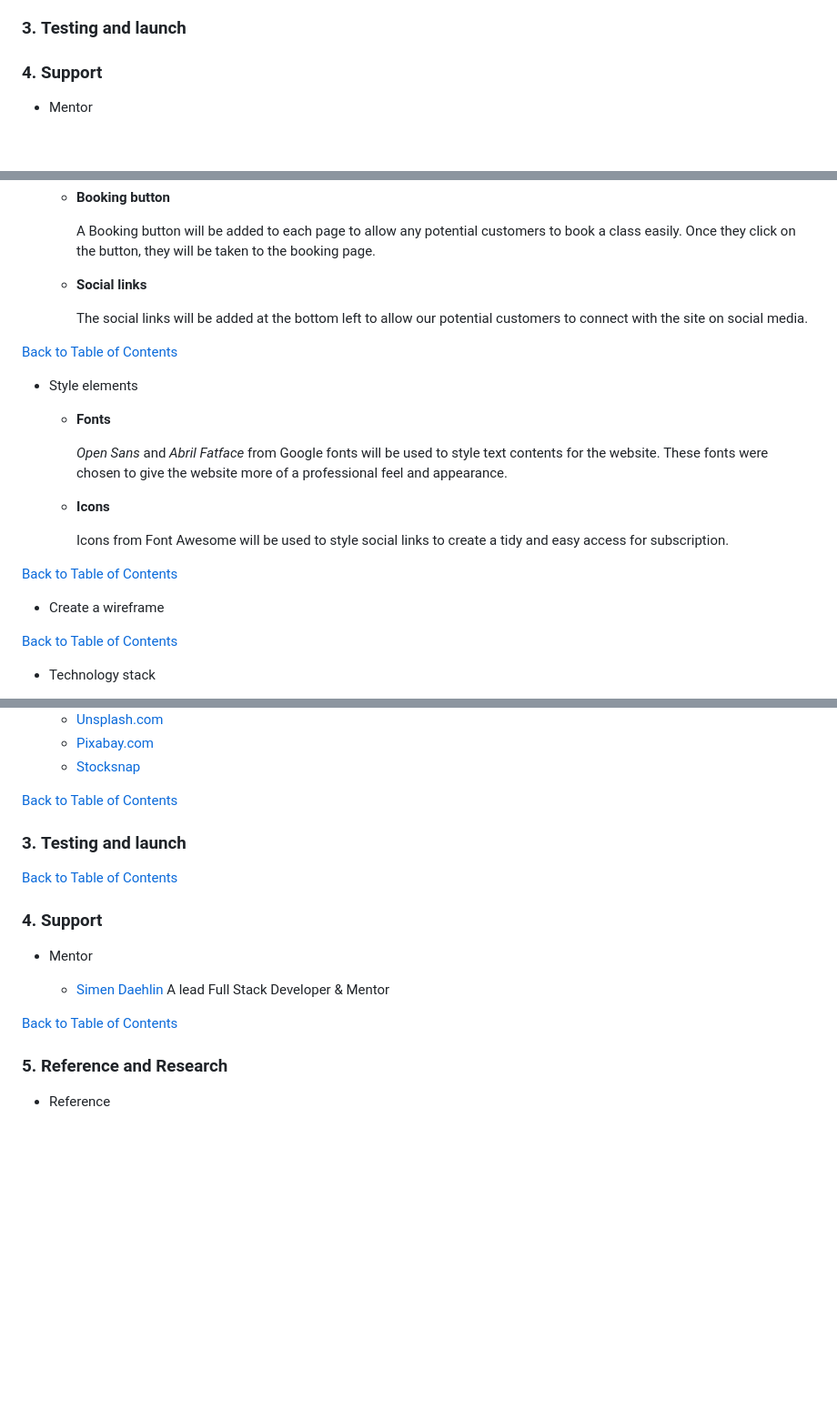
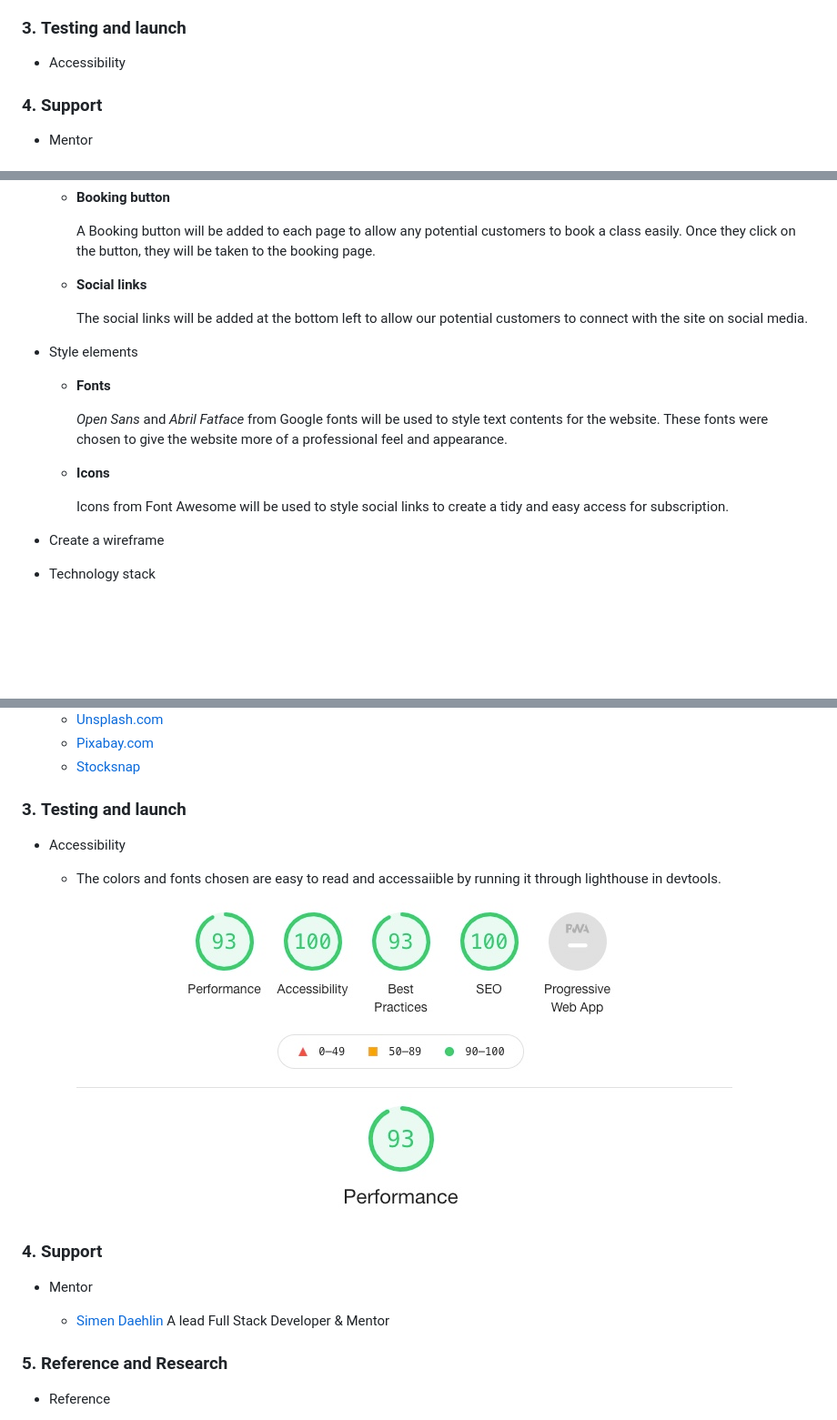
Before and after one commit to Code-Institute-Submissions/CrankyCat-Loves-Coding-K.YOGA, a Markdown page: README.md, 3 parts joined by grey strips. Shown: that part at 91% size. Drawn GitHub-style; pictures changed too: assets/images/Web-Accessibility.jpg (added); blank space fills up the shorter version.

Commit message:
add Accessibility to README file

```diff
--- a/README.md
+++ b/README.md
@@ -23,6 +23,7 @@ Visit the website here.
 * Technology stack
 
 ### 3. **Testing and launch**
+* Accessibility
 
 ### 4. **Support**
 
@@ -78,8 +75,6 @@ Visit the website here.
 
     The social links will be added at the bottom left to allow our potential customers to connect with the site on social media.
 
-[Back to Table of Contents](#content)
-
 * Style elements
   * **Fonts**
 
@@ -89,11 +84,7 @@ Visit the website here.
 
     Icons from Font Awesome will be used to style social links to create a tidy and easy access for subscription.
 
-[Back to Table of Contents](#content)
-
 * Create a wireframe
-
-[Back to Table of Contents](#content)
 
 * Technology stack
 
@@ -109,11 +100,11 @@ Visit the website here.
   * [Pixabay.com](https://pixabay.com/)
   * [Stocksnap](Stocksnap.io)
 
-[Back to Table of Contents](#content)
+### 3. **Testing and launch**
+* Accessibility
 
-### 3. **Testing and launch**
-
-[Back to Table of Contents](#content)
+  * The colors and fonts chosen are easy to read and accessaiible by running it through lighthouse in devtools.
+![Web Accessibility check](assets/images/Web-Accessibility.jpg)
 
 ### 4. **Support**
 
@@ -121,8 +112,6 @@ Visit the website here.
 
   * [Simen Daehlin](https://www.linkedin.com/in/simendaehlin/)
   A lead Full Stack Developer & Mentor
-
-[Back to Table of Contents](#content)
 
 ### 5. **Reference and Research**
 
```
Also changed, not shown: other parts of README.md (+0 -6 lines).
